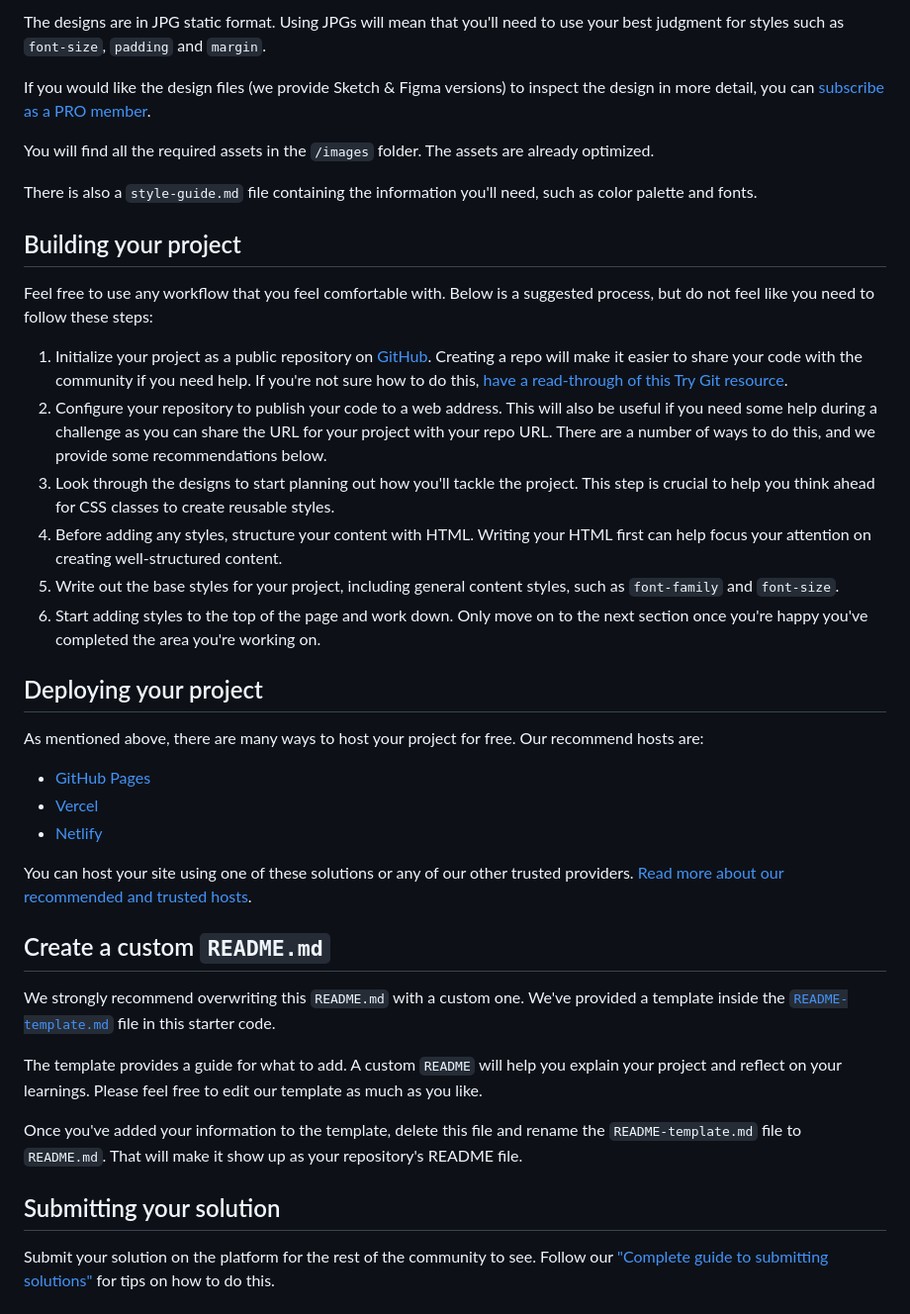
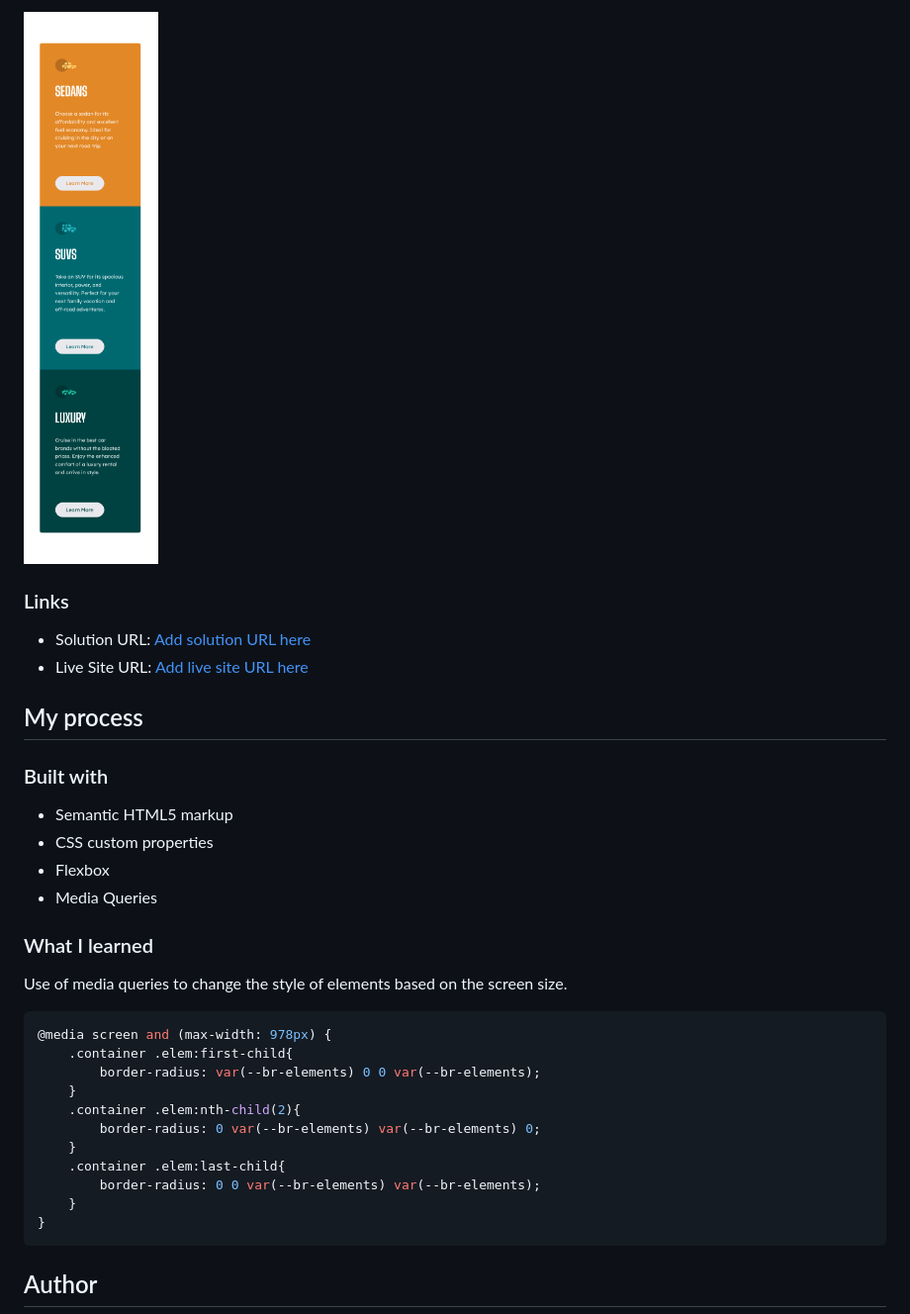
Before and after one commit to totarochristian/3-column-preview-card-component, a Markdown page: README.md, the part around the change printed below. Shown: that part at 99% size. Rendered like a GitHub page; pictures changed too: screenshot/Mobile.png (added).

````diff
--- a/README.md
+++ b/README.md
@@ -29,42 +33,37 @@ Your task is to build out the project to the designs inside the `/design` folder
 
-The designs are in JPG static format. Using JPGs will mean that you'll need to use your best judgment for styles such as `font-size`, `padding` and `margin`.
+![](./screenshot//Mobile.png)
 
-If you would like the design files (we provide Sketch & Figma versions) to inspect the design in more detail, you can [subscribe as a PRO member](https://www.frontendmentor.io/pro).
+### Links
 
-You will find all the required assets in the `/images` folder. The assets are already optimized.
+- Solution URL: [Add solution URL here](https://github.com/totarochristian/3-column-preview-card-component)
+- Live Site URL: [Add live site URL here](https://3-column-preview-card-component-mchchefy8-totarochristian.vercel.app)
 
-There is also a `style-guide.md` file containing the information you'll need, such as color palette and fonts.
+## My process
 
-## Building your project
+### Built with
 
-Feel free to use any workflow that you feel comfortable with. Below is a suggested process, but do not feel like you need to follow these steps:
+- Semantic HTML5 markup
+- CSS custom properties
+- Flexbox
+- Media Queries
 
-1. Initialize your project as a public repository on [GitHub](https://github.com/). Creating a repo will make it easier to share your code with the community if you need help. If you're not sure how to do this, [have a read-through of this Try Git resource](https://try.github.io/).
-2. Configure your repository to publish your code to a web address. This will also be useful if you need some help during a challenge as you can share the URL for your project with your repo URL. There are a number of ways to do this, and we provide some recommendations below.
-3. Look through the designs to start planning out how you'll tackle the project. This step is crucial to help you think ahead for CSS classes to create reusable styles.
-4. Before adding any styles, structure your content with HTML. Writing your HTML first can help focus your attention on creating well-structured content.
-5. Write out the base styles for your project, including general content styles, such as `font-family` and `font-size`.
-6. Start adding styles to the top of the page and work down. Only move on to the next section once you're happy you've completed the area you're working on.
+### What I learned
 
-## Deploying your project
+Use of media queries to change the style of elements based on the screen size.
 
-As mentioned above, there are many ways to host your project for free. Our recommend hosts are:
+```css
+@media screen and (max-width: 978px) {
+    .container .elem:first-child{
+        border-radius: var(--br-elements) 0 0 var(--br-elements);
+    }
+    .container .elem:nth-child(2){
+        border-radius: 0 var(--br-elements) var(--br-elements) 0;
+    }
+    .container .elem:last-child{
+        border-radius: 0 0 var(--br-elements) var(--br-elements);
+    }
+}
+```
 
-- [GitHub Pages](https://pages.github.com/)
-- [Vercel](https://vercel.com/)
-- [Netlify](https://www.netlify.com/)
+## Author
 
-You can host your site using one of these solutions or any of our other trusted providers. [Read more about our recommended and trusted hosts](https://medium.com/frontend-mentor/frontend-mentor-trusted-hosting-providers-bf000dfebe).
-
-## Create a custom `README.md`
-
-We strongly recommend overwriting this `README.md` with a custom one. We've provided a template inside the [`README-template.md`](./README-template.md) file in this starter code.
-
-The template provides a guide for what to add. A custom `README` will help you explain your project and reflect on your learnings. Please feel free to edit our template as much as you like.
-
-Once you've added your information to the template, delete this file and rename the `README-template.md` file to `README.md`. That will make it show up as your repository's README file.
-
-## Submitting your solution
-
-Submit your solution on the platform for the rest of the community to see. Follow our ["Complete guide to submitting solutions"](https://medium.com/frontend-mentor/a-complete-guide-to-submitting-solutions-on-frontend-mentor-ac6384162248) for tips on how to do this.
-
````
Also changed, not shown: other parts of README.md (+21 -37 lines), README-template.md (deleted, +0 -111 lines), style-guide.md (deleted, +0 -35 lines), screenshot/Desktop.png (added), screenshot/Intermediate.png (added).
